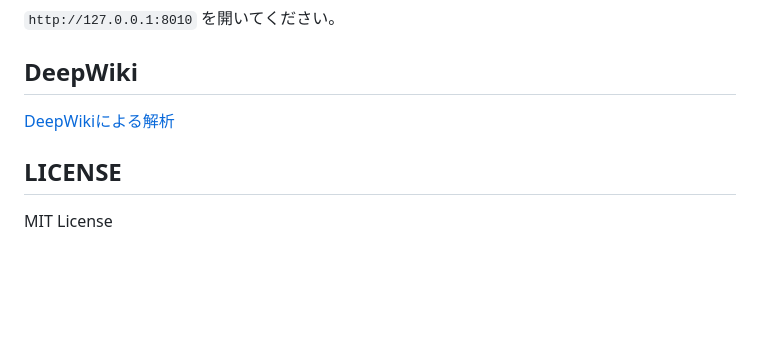
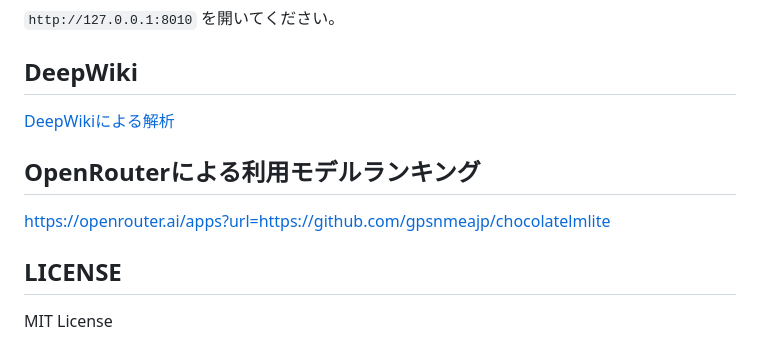
Before and after one commit to gpsnmeajp/chocolatelmlite, a Markdown page: README.md, the part around the change. GitHub-like rendering; blank space fills up the shorter version.

Commit message:
README.md の更新

```diff
--- a/README.md
+++ b/README.md
@@ -154,6 +154,9 @@ dotnet run
 ## DeepWiki
 [DeepWikiによる解析](https://deepwiki.com/gpsnmeajp/chocolatelmlite)
 
+## OpenRouterによる利用モデルランキング
+https://openrouter.ai/apps?url=https://github.com/gpsnmeajp/chocolatelmlite
+
 ## LICENSE
 MIT License
 
```
